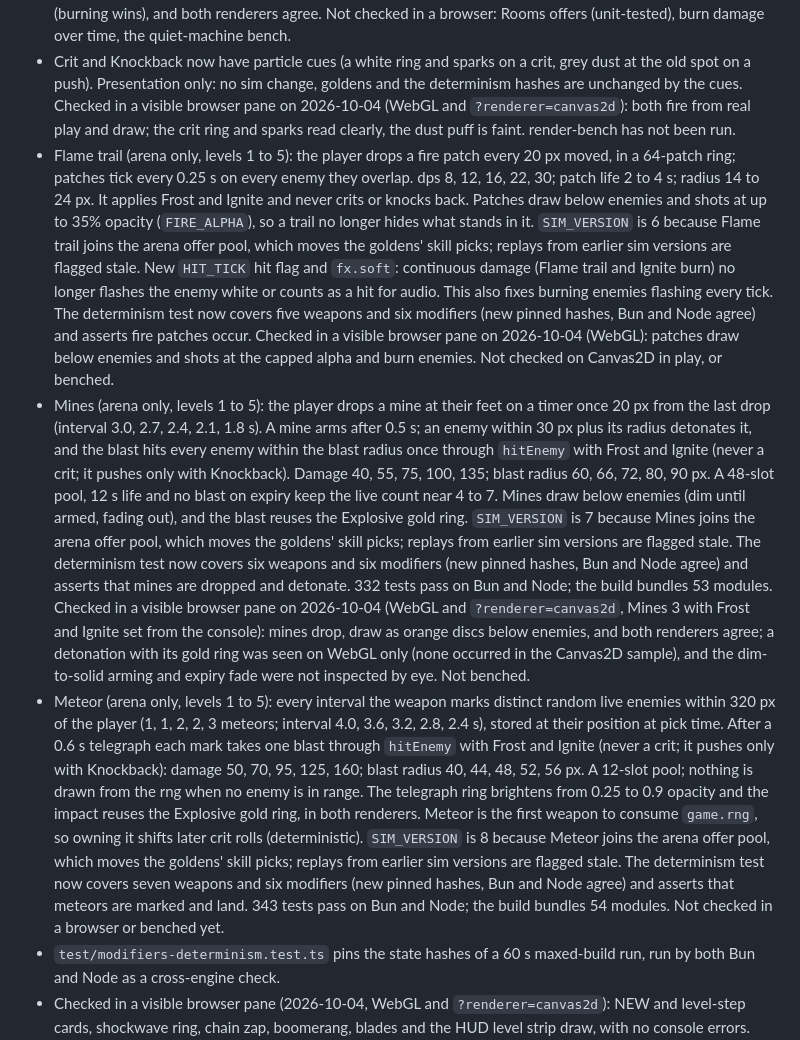
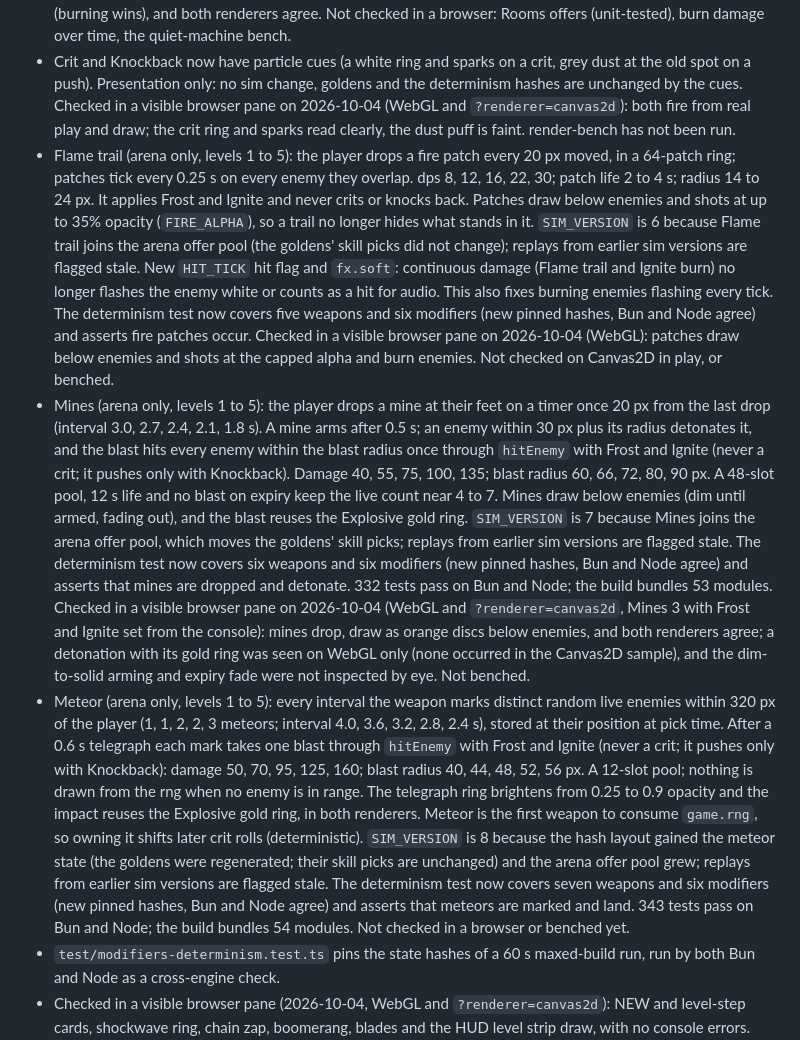
Before and after one commit to winstonyli/arrow-game, a Markdown page: CHANGELOG.md, the part around the change. GitHub-like rendering.

```diff
--- a/CHANGELOG.md
+++ b/CHANGELOG.md
@@ -14,9 +14,9 @@ Versioning and what counts as a release: see "Versioning and commits" in the REA
 - Four arena-only hit modifiers, levelled to 5: Critical Hits, Knockback, Vampiric, Explosive Kills (numbers in the README). Boomerang and Orbit Blade get neither Crit nor Knockback; explosions drain once per tick from a 64-slot queue and show a ring at the blast radius. Knockback follows the hit direction, so a ricochet can push an enemy toward the player.
 - Two status modifiers, Frost and Ignite (arena only, levels 1 to 5; arrows, Shockwave and Chain Lightning apply them, Boomerang, Orbit Blade and explosions do not). Frost: -12% enemy speed per level for 2 s (floor 40% at level 5). Ignite: 6 damage per second per level x `damageMult` for 3 s; a burn kill still heals and explodes. A new hit refreshes the timer, nothing stacks. Slowed enemies tint icy cyan, burning ones red-orange, in colours no enemy type or other sprite uses (both renderers). Burn is exactly 180 ticks and burn-kill blasts drain the same tick (`statusSystem` runs before `explosionSystem`). `SIM_VERSION` is 5 because Frost joins the arena offer pool, which moves the goldens' skill picks; replays from earlier sim versions are flagged stale. The determinism test now covers all six modifiers (new pinned hashes, Bun and Node agree) and asserts both statuses occur. Checked in a visible browser pane on 2026-10-04 (WebGL and `?renderer=canvas2d`, Frost 3 and Ignite 3 set from the console): real arrows set both timers, slowed enemies draw cyan, burning ones red-orange (burning wins), and both renderers agree. Not checked in a browser: Rooms offers (unit-tested), burn damage over time, the quiet-machine bench.
 - Crit and Knockback now have particle cues (a white ring and sparks on a crit, grey dust at the old spot on a push). Presentation only: no sim change, goldens and the determinism hashes are unchanged by the cues. Checked in a visible browser pane on 2026-10-04 (WebGL and `?renderer=canvas2d`): both fire from real play and draw; the crit ring and sparks read clearly, the dust puff is faint. render-bench has not been run.
-- Flame trail (arena only, levels 1 to 5): the player drops a fire patch every 20 px moved, in a 64-patch ring; patches tick every 0.25 s on every enemy they overlap. dps 8, 12, 16, 22, 30; patch life 2 to 4 s; radius 14 to 24 px. It applies Frost and Ignite and never crits or knocks back. Patches draw below enemies and shots at up to 35% opacity (`FIRE_ALPHA`), so a trail no longer hides what stands in it. `SIM_VERSION` is 6 because Flame trail joins the arena offer pool, which moves the goldens' skill picks; replays from earlier sim versions are flagged stale. New `HIT_TICK` hit flag and `fx.soft`: continuous damage (Flame trail and Ignite burn) no longer flashes the enemy white or counts as a hit for audio. This also fixes burning enemies flashing every tick. The determinism test now covers five weapons and six modifiers (new pinned hashes, Bun and Node agree) and asserts fire patches occur. Checked in a visible browser pane on 2026-10-04 (WebGL): patches draw below enemies and shots at the capped alpha and burn enemies. Not checked on Canvas2D in play, or benched.
+- Flame trail (arena only, levels 1 to 5): the player drops a fire patch every 20 px moved, in a 64-patch ring; patches tick every 0.25 s on every enemy they overlap. dps 8, 12, 16, 22, 30; patch life 2 to 4 s; radius 14 to 24 px. It applies Frost and Ignite and never crits or knocks back. Patches draw below enemies and shots at up to 35% opacity (`FIRE_ALPHA`), so a trail no longer hides what stands in it. `SIM_VERSION` is 6 because Flame trail joins the arena offer pool (the goldens' skill picks did not change); replays from earlier sim versions are flagged stale. New `HIT_TICK` hit flag and `fx.soft`: continuous damage (Flame trail and Ignite burn) no longer flashes the enemy white or counts as a hit for audio. This also fixes burning enemies flashing every tick. The determinism test now covers five weapons and six modifiers (new pinned hashes, Bun and Node agree) and asserts fire patches occur. Checked in a visible browser pane on 2026-10-04 (WebGL): patches draw below enemies and shots at the capped alpha and burn enemies. Not checked on Canvas2D in play, or benched.
 - Mines (arena only, levels 1 to 5): the player drops a mine at their feet on a timer once 20 px from the last drop (interval 3.0, 2.7, 2.4, 2.1, 1.8 s). A mine arms after 0.5 s; an enemy within 30 px plus its radius detonates it, and the blast hits every enemy within the blast radius once through `hitEnemy` with Frost and Ignite (never a crit; it pushes only with Knockback). Damage 40, 55, 75, 100, 135; blast radius 60, 66, 72, 80, 90 px. A 48-slot pool, 12 s life and no blast on expiry keep the live count near 4 to 7. Mines draw below enemies (dim until armed, fading out), and the blast reuses the Explosive gold ring. `SIM_VERSION` is 7 because Mines joins the arena offer pool, which moves the goldens' skill picks; replays from earlier sim versions are flagged stale. The determinism test now covers six weapons and six modifiers (new pinned hashes, Bun and Node agree) and asserts that mines are dropped and detonate. 332 tests pass on Bun and Node; the build bundles 53 modules. Checked in a visible browser pane on 2026-10-04 (WebGL and `?renderer=canvas2d`, Mines 3 with Frost and Ignite set from the console): mines drop, draw as orange discs below enemies, and both renderers agree; a detonation with its gold ring was seen on WebGL only (none occurred in the Canvas2D sample), and the dim-to-solid arming and expiry fade were not inspected by eye. Not benched.
-- Meteor (arena only, levels 1 to 5): every interval the weapon marks distinct random live enemies within 320 px of the player (1, 1, 2, 2, 3 meteors; interval 4.0, 3.6, 3.2, 2.8, 2.4 s), stored at their position at pick time. After a 0.6 s telegraph each mark takes one blast through `hitEnemy` with Frost and Ignite (never a crit; it pushes only with Knockback): damage 50, 70, 95, 125, 160; blast radius 40, 44, 48, 52, 56 px. A 12-slot pool; nothing is drawn from the rng when no enemy is in range. The telegraph ring brightens from 0.25 to 0.9 opacity and the impact reuses the Explosive gold ring, in both renderers. Meteor is the first weapon to consume `game.rng`, so owning it shifts later crit rolls (deterministic). `SIM_VERSION` is 8 because Meteor joins the arena offer pool, which moves the goldens' skill picks; replays from earlier sim versions are flagged stale. The determinism test now covers seven weapons and six modifiers (new pinned hashes, Bun and Node agree) and asserts that meteors are marked and land. 343 tests pass on Bun and Node; the build bundles 54 modules. Not checked in a browser or benched yet.
+- Meteor (arena only, levels 1 to 5): every interval the weapon marks distinct random live enemies within 320 px of the player (1, 1, 2, 2, 3 meteors; interval 4.0, 3.6, 3.2, 2.8, 2.4 s), stored at their position at pick time. After a 0.6 s telegraph each mark takes one blast through `hitEnemy` with Frost and Ignite (never a crit; it pushes only with Knockback): damage 50, 70, 95, 125, 160; blast radius 40, 44, 48, 52, 56 px. A 12-slot pool; nothing is drawn from the rng when no enemy is in range. The telegraph ring brightens from 0.25 to 0.9 opacity and the impact reuses the Explosive gold ring, in both renderers. Meteor is the first weapon to consume `game.rng`, so owning it shifts later crit rolls (deterministic). `SIM_VERSION` is 8 because the hash layout gained the meteor state (the goldens were regenerated; their skill picks are unchanged) and the arena offer pool grew; replays from earlier sim versions are flagged stale. The determinism test now covers seven weapons and six modifiers (new pinned hashes, Bun and Node agree) and asserts that meteors are marked and land. 343 tests pass on Bun and Node; the build bundles 54 modules. Not checked in a browser or benched yet.
 - `test/modifiers-determinism.test.ts` pins the state hashes of a 60 s maxed-build run, run by both Bun and Node as a cross-engine check.
 - Checked in a visible browser pane (2026-10-04, WebGL and `?renderer=canvas2d`): NEW and level-step cards, shockwave ring, chain zap, boomerang, blades and the HUD level strip draw, with no console errors. Not checked: render-bench cost, held-key play, a long run.
 - Modifiers checked in a visible browser pane (2026-10-04; WebGL, plus Canvas2D for the card, HUD strip and blast rings): the modifier cards show their icons and tags, picking Crit puts it on the HUD strip, the explosion ring fires once per blast, and the console stays clean. The cue check is in the entry above.
```
Also changed, not shown: docs/DEVELOPMENT.md (+3 -3 lines).
